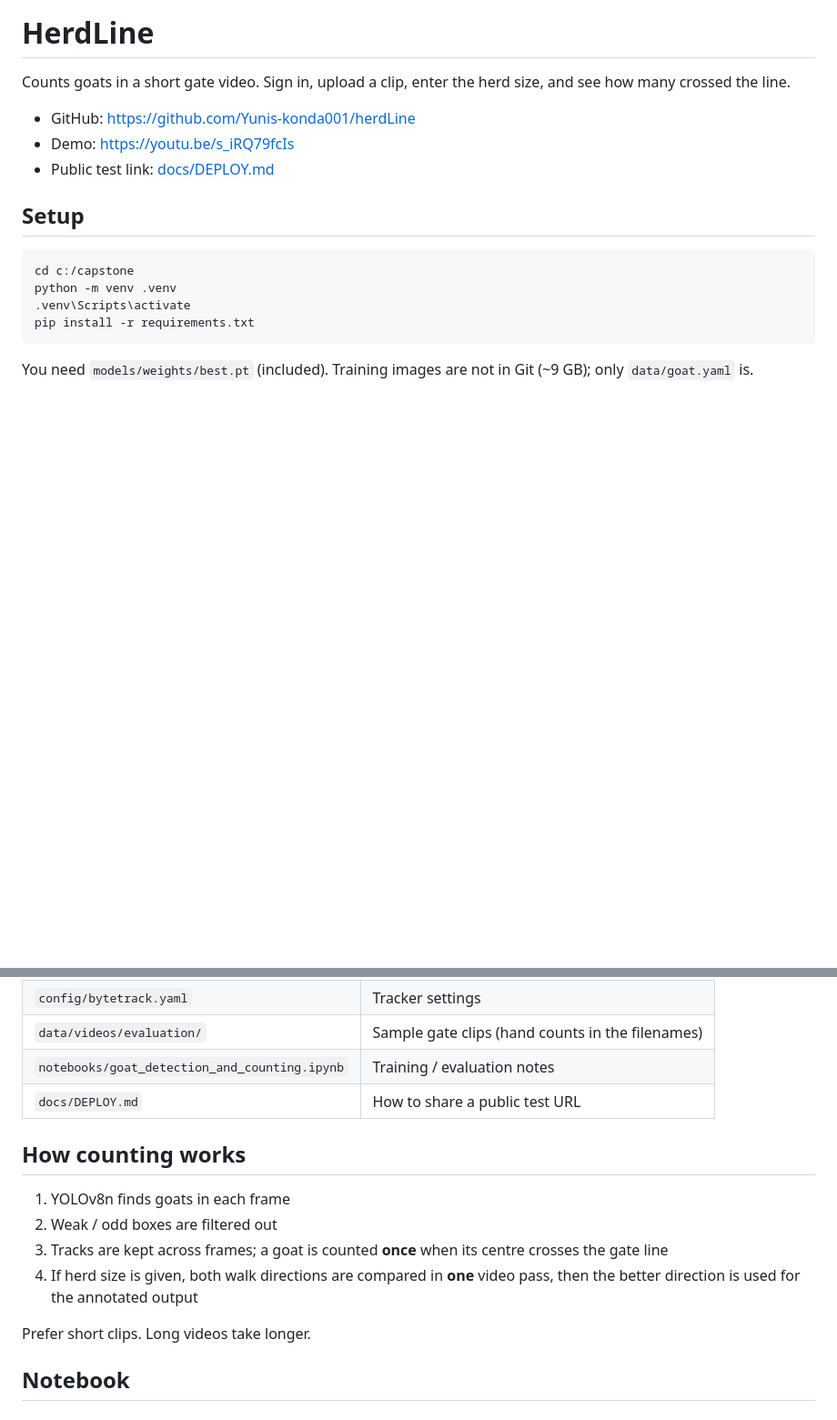
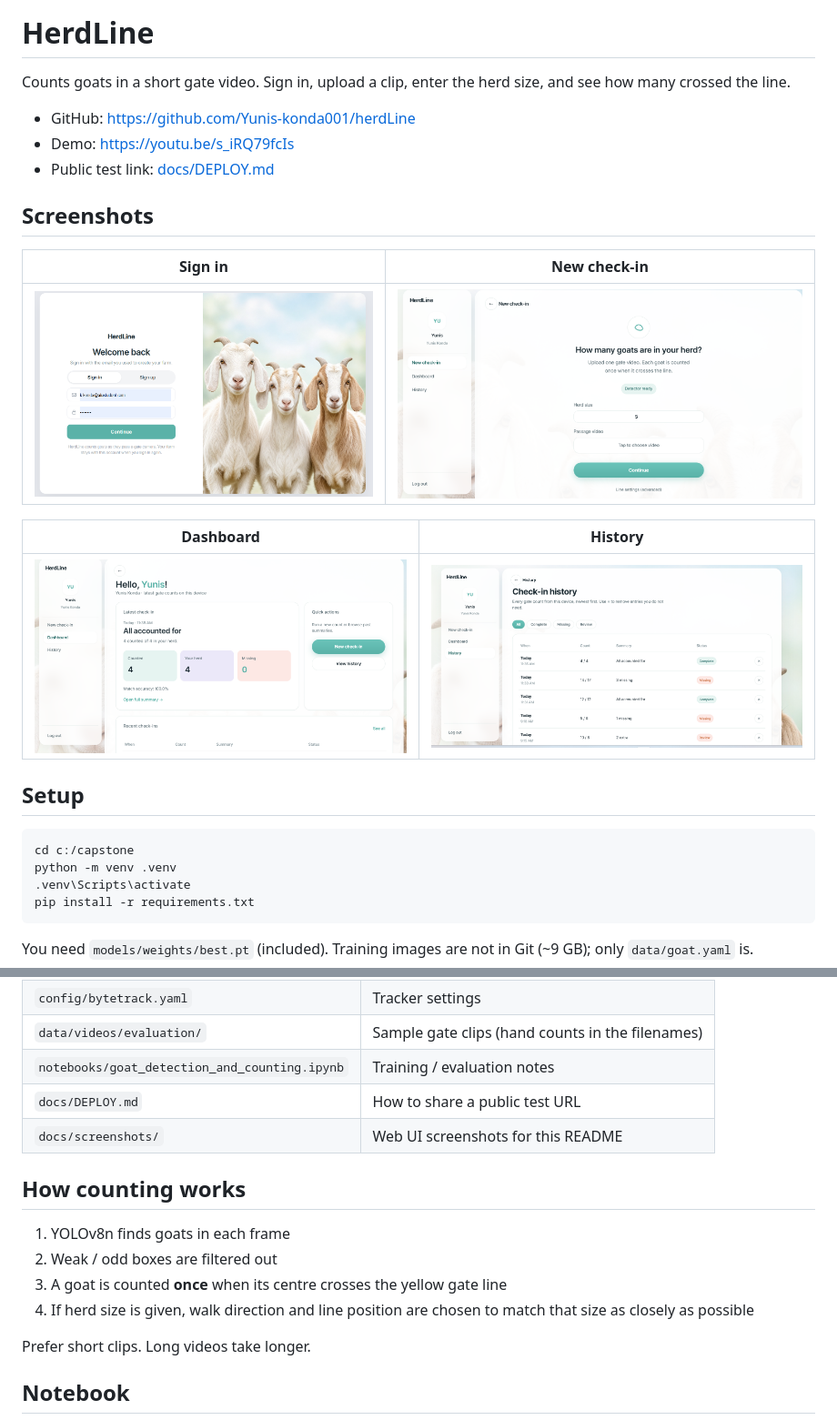
Before and after one commit to Yunis-konda001/herdLine, a Markdown page: README.md, 2 parts joined by grey strips. Shown: that part at 91% size. Rendered like a GitHub page; pictures changed too: docs/screenshots/check-in.png, docs/screenshots/dashboard.png (added), docs/screenshots/history.png; blank space fills up the shorter version.

Commit message:
added evalutaion and updated readme

```diff
--- a/README.md
+++ b/README.md
@@ -5,6 +5,16 @@ Counts goats in a short gate video. Sign in, upload a clip, enter the herd size,
 - GitHub: https://github.com/Yunis-konda001/herdLine
 - Demo: https://youtu.be/s_iRQ79fcIs
 - Public test link: [docs/DEPLOY.md](docs/DEPLOY.md)
+
+## Screenshots
+
+| Sign in | New check-in |
+| --- | --- |
+| ![Sign in](docs/screenshots/login.png) | ![New check-in](docs/screenshots/check-in.png) |
+
+| Dashboard | History |
+| --- | --- |
+| ![Dashboard](docs/screenshots/dashboard.png) | ![History](docs/screenshots/history.png) |
 
 ## Setup
 
@@ -36,13 +46,14 @@ Open http://127.0.0.1:8000 — sign up, start a check-in, upload a short gate vi
 | `data/videos/evaluation/` | Sample gate clips (hand counts in the filenames) |
 | `notebooks/goat_detection_and_counting.ipynb` | Training / evaluation notes |
 | `docs/DEPLOY.md` | How to share a public test URL |
+| `docs/screenshots/` | Web UI screenshots for this README |
 
 ## How counting works
 
 1. YOLOv8n finds goats in each frame
 2. Weak / odd boxes are filtered out
-3. Tracks are kept across frames; a goat is counted **once** when its centre crosses the gate line
-4. If herd size is given, both walk directions are compared in **one** video pass, then the better direction is used for the annotated output
+3. A goat is counted **once** when its centre crosses the yellow gate line
+4. If herd size is given, walk direction and line position are chosen to match that size as closely as possible
 
 Prefer short clips. Long videos take longer.
 
```
Also changed, not shown: 8 other files.
